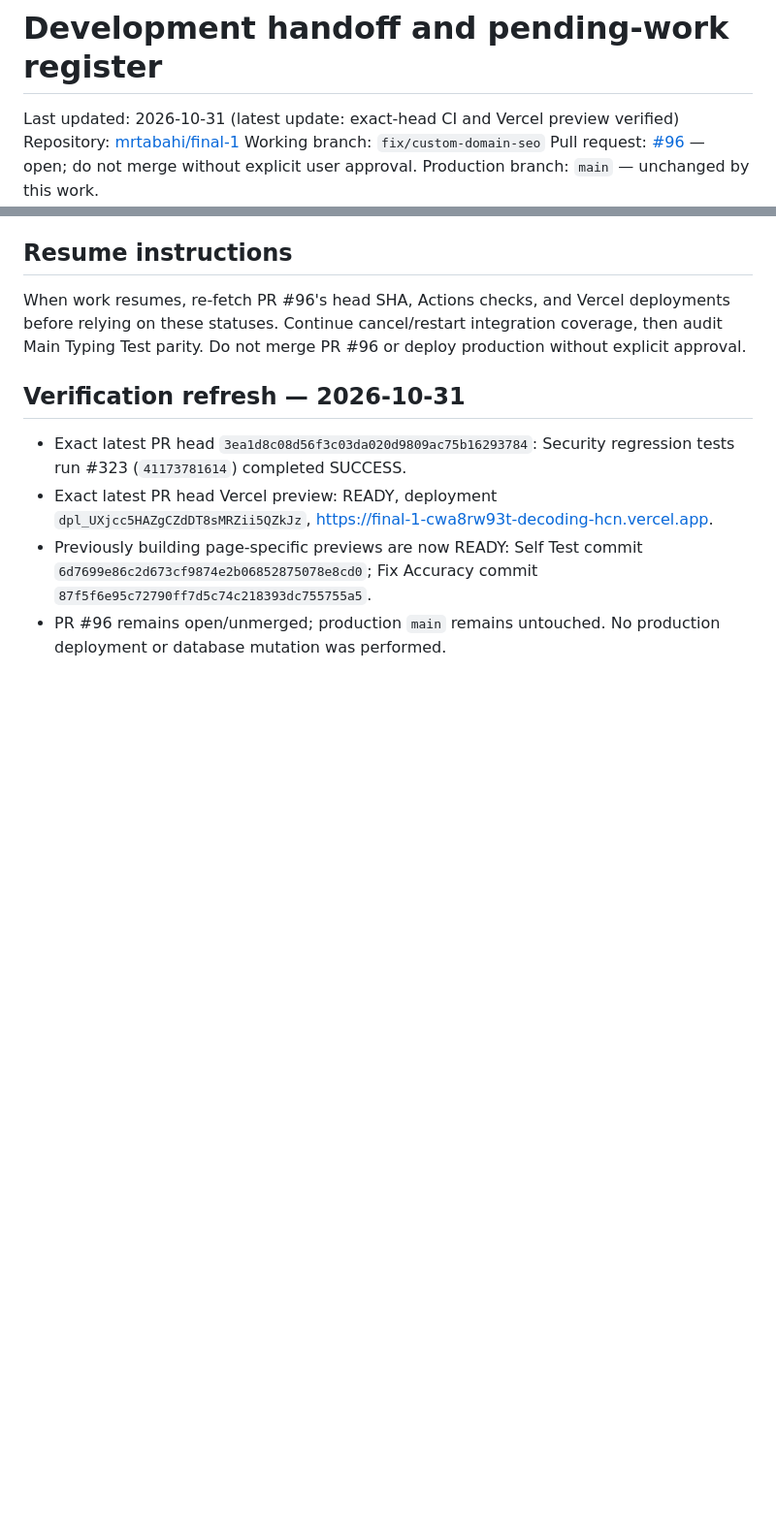
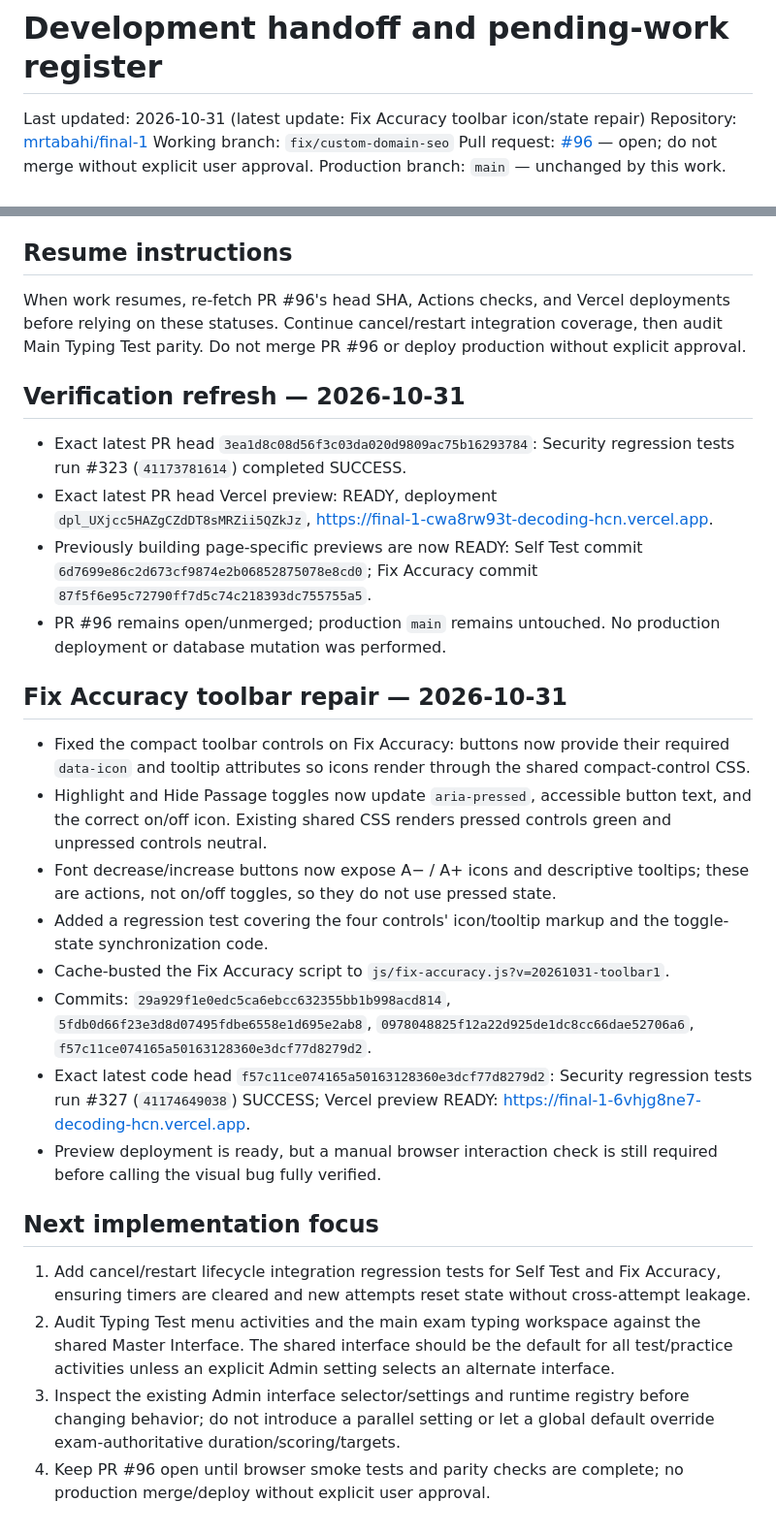
Before and after one commit to mrtabahi/final-1, a Markdown page: docs/DEVELOPMENT_HANDOFF.md, 2 parts joined by grey strips. Shown at 97% size. Rendered like a GitHub page; blank space fills up the shorter version.

Commit message:
docs: track Fix Accuracy toolbar repair and master interface scope

```diff
--- a/docs/DEVELOPMENT_HANDOFF.md
+++ b/docs/DEVELOPMENT_HANDOFF.md
@@ -1,6 +1,6 @@
 # Development handoff and pending-work register
 
-Last updated: 2026-10-31 (latest update: exact-head CI and Vercel preview verified)
+Last updated: 2026-10-31 (latest update: Fix Accuracy toolbar icon/state repair)
 Repository: [mrtabahi/final-1](https://github.com/mrtabahi/final-1)
 Working branch: `fix/custom-domain-seo`
 Pull request: [#96](https://github.com/mrtabahi/final-1/pull/96) — open; do not merge without explicit user approval.
@@ -87,3 +87,20 @@ When work resumes, re-fetch PR #96's head SHA, Actions checks, and Vercel deploy
 - Exact latest PR head Vercel preview: READY, deployment `dpl_UXjcc5HAZgCZdDT8sMRZii5QZkJz`, https://final-1-cwa8rw93t-decoding-hcn.vercel.app.
 - Previously building page-specific previews are now READY: Self Test commit `6d7699e86c2d673cf9874e2b06852875078e8cd0`; Fix Accuracy commit `87f5f6e95c72790ff7d5c74c218393dc755755a5`.
 - PR #96 remains open/unmerged; production `main` remains untouched. No production deployment or database mutation was performed.
+
+
+## Fix Accuracy toolbar repair — 2026-10-31
+- Fixed the compact toolbar controls on Fix Accuracy: buttons now provide their required `data-icon` and tooltip attributes so icons render through the shared compact-control CSS.
+- Highlight and Hide Passage toggles now update `aria-pressed`, accessible button text, and the correct on/off icon. Existing shared CSS renders pressed controls green and unpressed controls neutral.
+- Font decrease/increase buttons now expose A− / A+ icons and descriptive tooltips; these are actions, not on/off toggles, so they do not use pressed state.
+- Added a regression test covering the four controls' icon/tooltip markup and the toggle-state synchronization code.
+- Cache-busted the Fix Accuracy script to `js/fix-accuracy.js?v=20261031-toolbar1`.
+- Commits: `29a929f1e0edc5ca6ebcc632355bb1b998acd814`, `5fdb0d66f23e3d8d07495fdbe6558e1d695e2ab8`, `0978048825f12a22d925de1dc8cc66dae52706a6`, `f57c11ce074165a50163128360e3dcf77d8279d2`.
+- Exact latest code head `f57c11ce074165a50163128360e3dcf77d8279d2`: Security regression tests run #327 (`41174649038`) SUCCESS; Vercel preview READY: https://final-1-6vhjg8ne7-decoding-hcn.vercel.app.
+- Preview deployment is ready, but a manual browser interaction check is still required before calling the visual bug fully verified.
+
+## Next implementation focus
+1. Add cancel/restart lifecycle integration regression tests for Self Test and Fix Accuracy, ensuring timers are cleared and new attempts reset state without cross-attempt leakage.
+2. Audit Typing Test menu activities and the main exam typing workspace against the shared Master Interface. The shared interface should be the default for all test/practice activities unless an explicit Admin setting selects an alternate interface.
+3. Inspect the existing Admin interface selector/settings and runtime registry before changing behavior; do not introduce a parallel setting or let a global default override exam-authoritative duration/scoring/targets.
+4. Keep PR #96 open until browser smoke tests and parity checks are complete; no production merge/deploy without explicit user approval.
```
